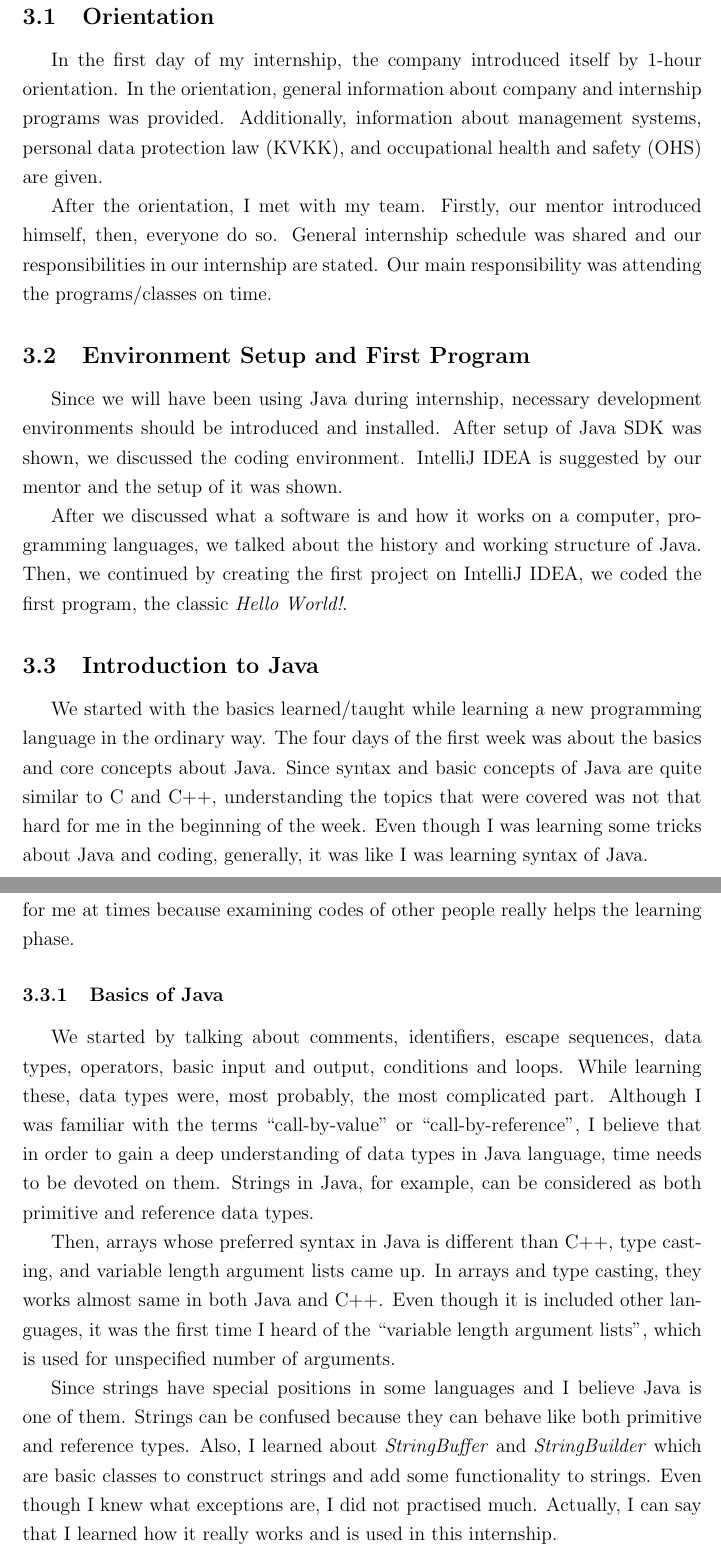
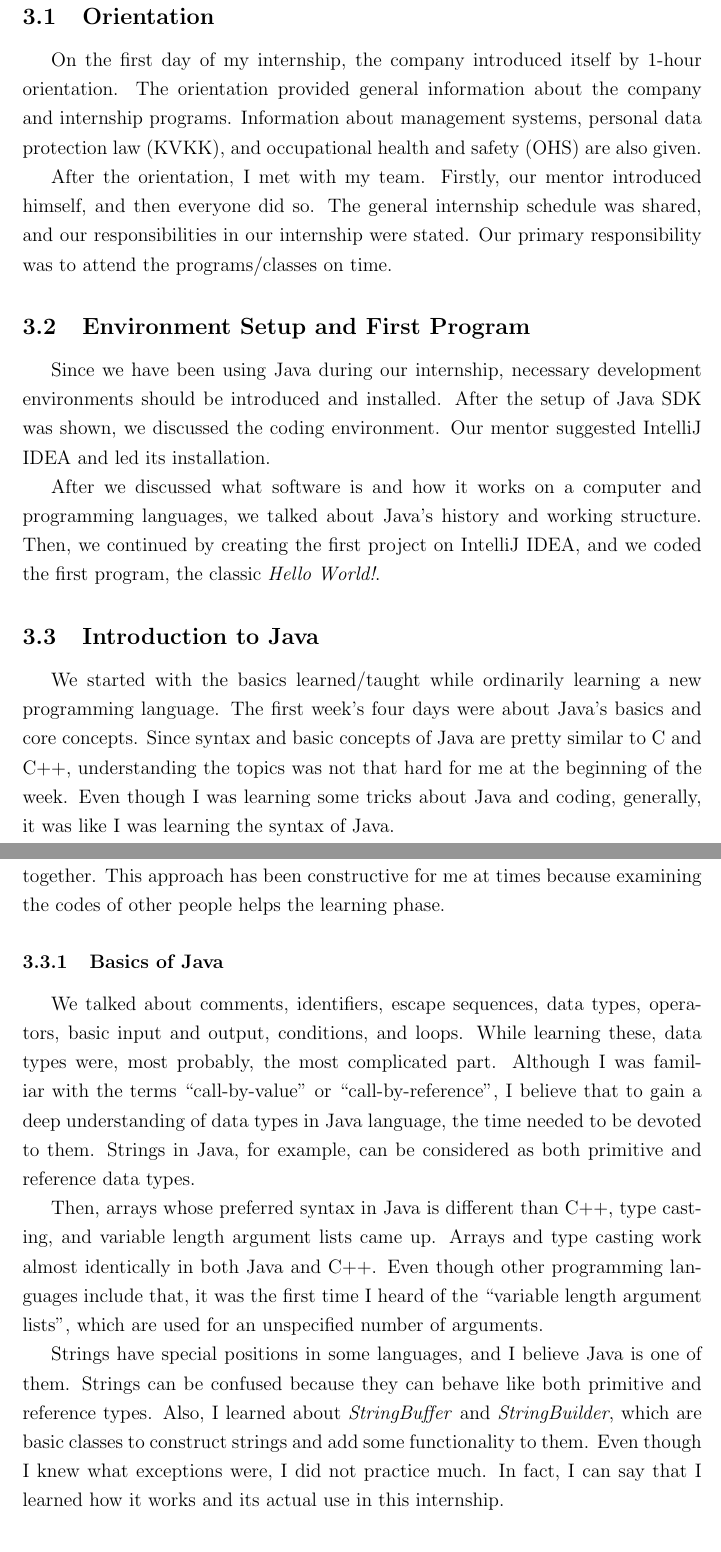
Before and after one commit to burakmetehan/internship-report-2022, a LaTeX document (ceng300-internship-report.tex, which reads files/first-week.tex): two parts of pages 4 and 5 of 10, joined at a grey line, cut so that both start at the same text. Compiled offline with pdfLaTeX.

Commit message:
Update first week

```diff
--- a/files/first-week.tex
+++ b/files/first-week.tex
@@ -1,28 +1,31 @@
 \section{First Week: Core of Java}
+
 
 \subsection{Orientation}
 
-In the first day of my internship, the company introduced itself by 1-hour orientation. In the orientation, general information about company and internship programs was provided. Additionally, information about management systems, personal data protection law (KVKK), and occupational health and safety (OHS) are given.
+On the first day of my internship, the company introduced itself by 1-hour orientation. The orientation provided general information about the company and internship programs. Information about management systems, personal data protection law (KVKK), and occupational health and safety (OHS) are also given.
 
-After the orientation, I met with my team. Firstly, our mentor introduced himself, then, everyone do so. General internship schedule was shared and our responsibilities in our internship are stated. Our main responsibility was attending the programs/classes on time.
+After the orientation, I met with my team. Firstly, our mentor introduced himself, and then everyone did so. The general internship schedule was shared, and our responsibilities in our internship were stated. Our primary responsibility was to attend the programs/classes on time.
+
 
 \subsection{Environment Setup and First Program}
 
-Since we will have been using Java during internship, necessary development environments should be introduced and installed. After setup of Java SDK was shown, we discussed the coding environment. IntelliJ IDEA is suggested by our mentor and the setup of it was shown.
+Since we have been using Java during our internship, necessary development environments should be introduced and installed. After the setup of Java SDK was shown, we discussed the coding environment. Our mentor suggested IntelliJ IDEA and led its installation.
 
-After we discussed what a software is and how it works on a computer, programming languages, we talked about the history and working structure of Java. Then, we continued by creating the first project on IntelliJ IDEA, we coded the first program, the classic \textit{Hello World!}.
+After we discussed what software is and how it works on a computer and programming languages, we talked about Java's history and working structure. Then, we continued by creating the first project on IntelliJ IDEA, and we coded the first program, the classic \textit{Hello World!}.
+
 
 \subsection{Introduction to Java}
 
-We started with the basics learned/taught while learning a new programming language in the ordinary way. The four days of the first week was about the basics and core concepts about Java. Since syntax and basic concepts of Java are quite similar to C and C++, understanding the topics that were covered was not that hard for me in the beginning of the week. Even though I was learning some tricks about Java and coding, generally, it was like I was learning syntax of Java.
+We started with the basics learned/taught while ordinarily learning a new programming language. The first week's four days were about Java's basics and core concepts. Since syntax and basic concepts of Java are pretty similar to C and C++, understanding the topics was not that hard for me at the beginning of the week. Even though I was learning some tricks about Java and coding, generally, it was like I was learning the syntax of Java.
 
-While learning the concepts and basics, we usually practised about them. Normal process was that after we first coded the exercise, we examined the sample solutions that had been coded by other team members. If there was an error in someone's code or someone could not understand a part of the example, we had learned together by looking at those codes. This approach has been quite useful for me at times because examining codes of other people really helps the learning phase.
+While learning the concepts and basics, we usually practiced them. The usual process was that after we first coded the exercise, we examined the sample solutions other team members coded. If there was an error in someone's code or someone could not understand a part of the example, we learned by looking at those codes together. This approach has been constructive for me at times because examining the codes of other people helps the learning phase.
 
 \subsubsection{Basics of Java}
 
-We started by talking about comments, identifiers, escape sequences, data types, operators, basic input and output, conditions and loops. While learning these, data types were, most probably, the most complicated part. Although I was familiar with the terms ``call-by-value'' or ``call-by-reference'', I believe that in order to gain a deep understanding of data types in Java language, time needs to be devoted on them. Strings in Java, for example, can be considered as both primitive and reference data types.
+We talked about comments, identifiers, escape sequences, data types, operators, basic input and output, conditions, and loops. While learning these, data types were, most probably, the most complicated part. Although I was familiar with the terms ``call-by-value'' or ``call-by-reference'', I believe that to gain a deep understanding of data types in Java language, the time needed to be devoted to them. Strings in Java, for example, can be considered as both primitive and reference data types.
 
-Then, arrays whose preferred syntax in Java is different than C++, type casting, and variable length argument lists came up. In arrays and type casting, they works almost same in both Java and C++. Even though it is included other languages, it was the first time I heard of the ``variable length argument lists'', which is used for unspecified number of arguments.
+Then, arrays whose preferred syntax in Java is different than C++, type casting, and variable length argument lists came up. Arrays and type casting work almost identically in both Java and C++. Even though other programming languages include that, it was the first time I heard of the ``variable length argument lists'', which are used for an unspecified number of arguments.
 
-Since strings have special positions in some languages and I believe Java is one of them. Strings can be confused because they can behave like both primitive and reference types. Also, I learned about \textit{StringBuffer} and \textit{StringBuilder} which are basic classes to construct strings and add some functionality to strings. Even though I knew what exceptions are, I did not practised much. Actually, I can say that I learned how it really works and is used in this internship.
+Strings have special positions in some languages, and I believe Java is one of them. Strings can be confused because they can behave like both primitive and reference types. Also, I learned about \textit{StringBuffer} and \textit{StringBuilder}, which are basic classes to construct strings and add some functionality to them. Even though I knew what exceptions were, I did not practice much. In fact, I can say that I learned how it works and its actual use in this internship.
 
```
Also changed, not shown: files/first-week.tex (22 more changed lines).
